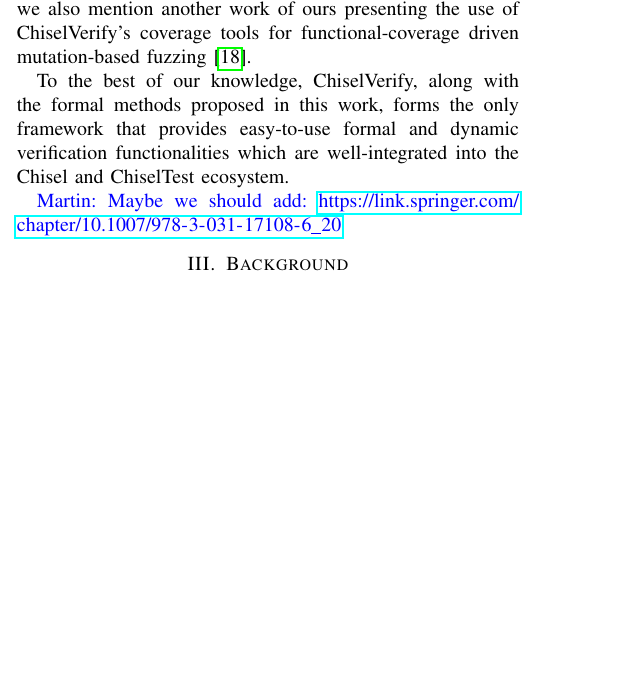
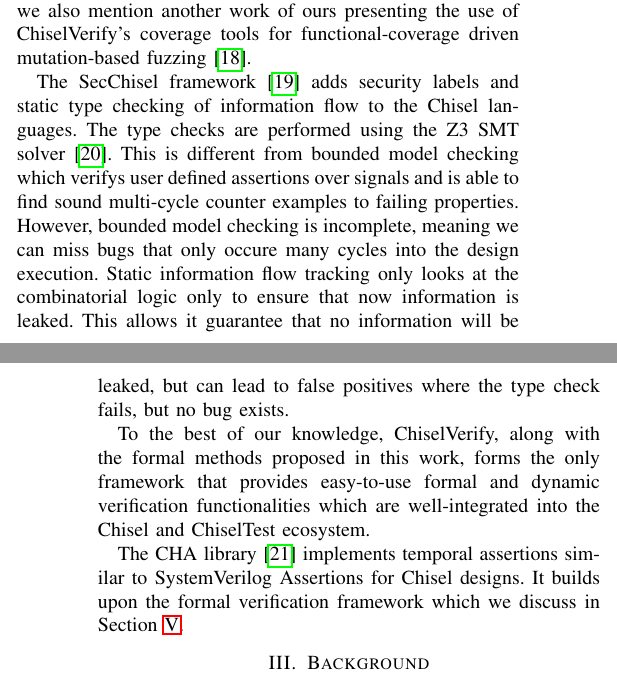
Before and after one commit to chiselverify/documentation, a LaTeX paper (chisel-verify/chisel-verify-jnl.tex): part of one column of page 2 of 16 before the commit and two parts of the columns of pages 2 and 3 of 16 after it, the two joined at a grey line, cut so that both start at the same text, the shorter picture padded with empty space. Compiled offline with pdfLaTeX.

Commit message:
cite SecChisel and CHA

```diff
--- a/chisel-verify/chisel-verify-jnl.tex
+++ b/chisel-verify/chisel-verify-jnl.tex
@@ -293,10 +294,25 @@
 % Additionally, modeling hardware with SMT logic requires the use of Bit-Vector theories in order to correctly represent the design, which are much more computationally complex to reason about than more mathematical theories~\cite{DecisionBitVector:1998}.
 % Thus, a main difference between the proposed formal methods and traditional software verification is that our solution requires the use of bounded model checking in order to combat the complexity of bit vector theories.
 
+The SecChisel framework~\cite{deng2019secchisel} adds security labels and
+static type checking of information flow to the Chisel languages.
+The type checks are performed using the Z3 SMT solver~\cite{de2008z3}.
+This is different from bounded model checking which verifys user defined
+assertions over signals and is able to find sound multi-cycle counter examples
+to failing properties. However, bounded model checking is incomplete,
+meaning we can miss bugs that only occure many cycles into the design execution.
+Static information flow tracking only looks at the combinatorial logic
+only to ensure that now information is leaked.
+This allows it guarantee that no information will be leaked, but can lead to
+false positives where the type check fails, but no bug exists.
+
 To the best of our knowledge, ChiselVerify, along with the formal methods proposed in this work, forms the only framework that provides easy-to-use formal and dynamic verification functionalities which are well-integrated into the Chisel and ChiselTest ecosystem.
 
+The CHA library~\cite{yu2022cha} implements temporal assertions
+similar to SystemVerilog Assertions for Chisel designs.
+It builds upon the formal verification framework which we discuss
+in Section~\ref{sec:formal}.
 
-\martin{Maybe we should add: \url{https://link.springer.com/chapter/10.1007/978-3-031-17108-6_20}}
 
 \section{Background}
 \label{sec:background}
```
Also changed, not shown: chisel-verify/chisel-verify-reply.tex (+1 -1 lines), chisel-verify/kevin.bib (+15 -0 lines), chisel-verify/chisel-verify-jnl.tex (1 more changed lines).
